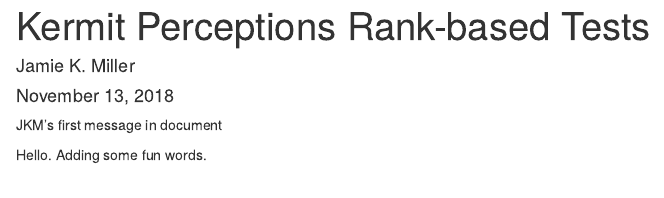
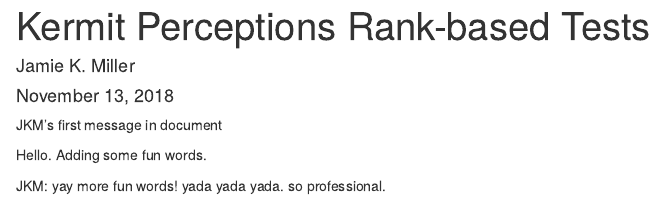
Before and after one commit to jkmiller-wildlife/lab_7_rank_jkmiller, an R Markdown document (kermit_jkmiller.Rmd): the page in a window 1100 px wide, from its top. Rendered offline with R 4.5, knitr and Pandoc, with nearby package versions.

Commit message:
more slow texting

```diff
--- a/kermit_jkmiller.Rmd
+++ b/kermit_jkmiller.Rmd
@@ -13,3 +13,6 @@ JKM's first message in document
 
 
 Hello. Adding some fun words.
+
+
+JKM: yay more fun words! yada yada yada. so professional.
```
